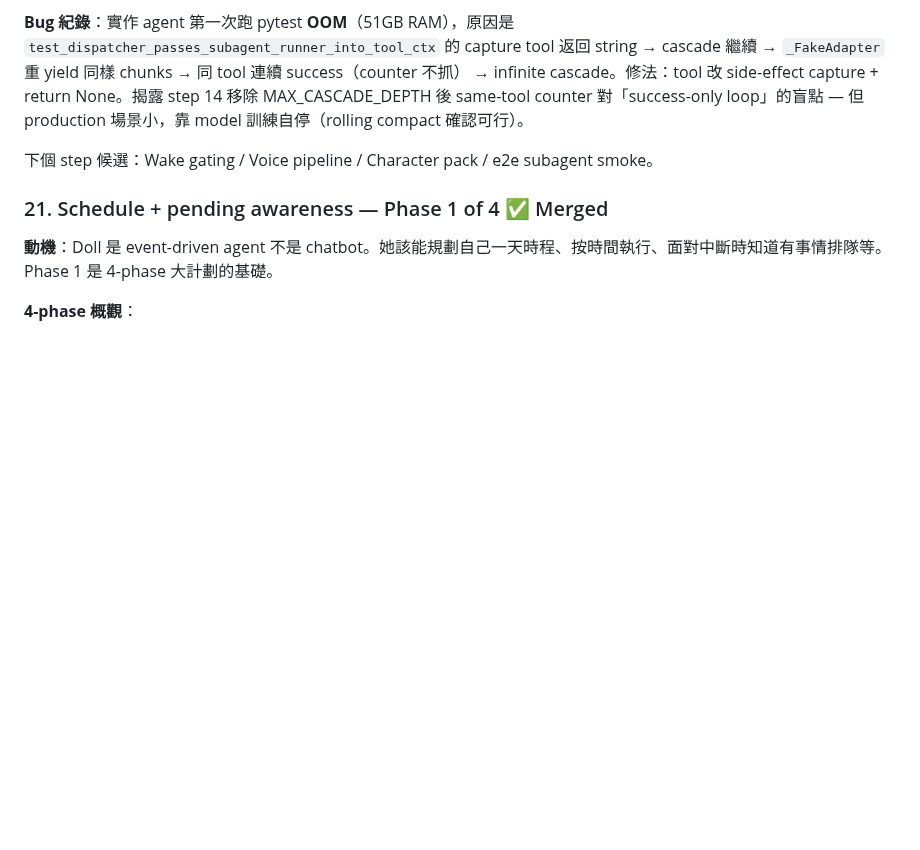
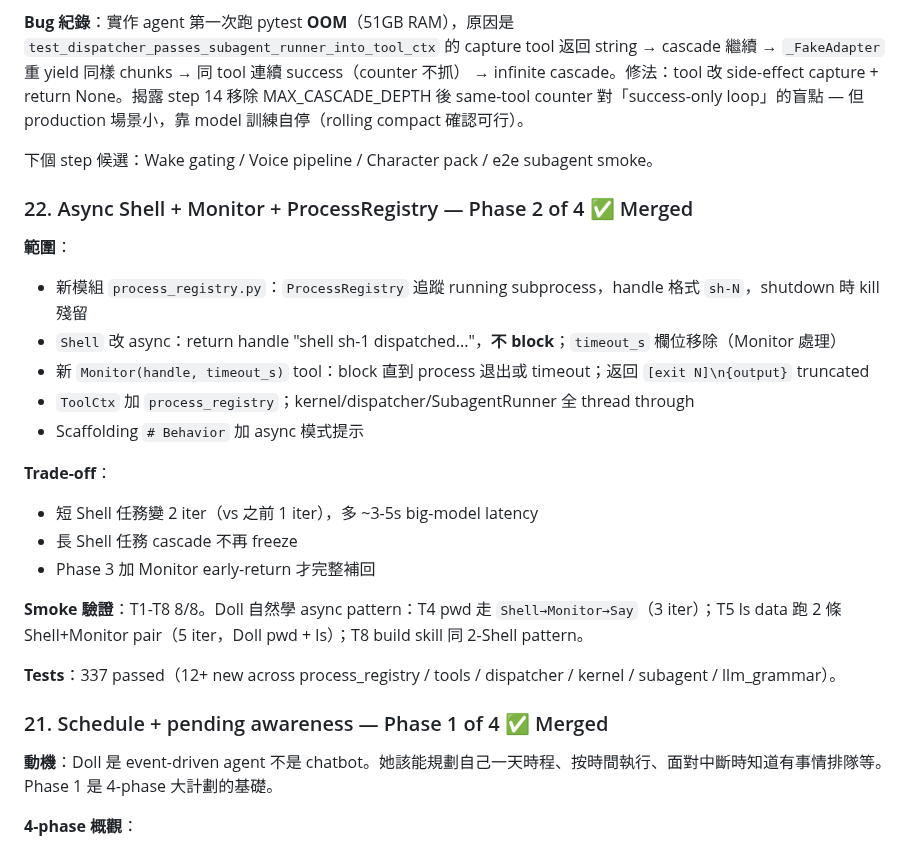
Before and after one commit to ningyos/DollOS, a Markdown page: docs/roadmap.md, the part around the change. Rendered like a GitHub page; blank space fills up the shorter version.

Commit message:
docs: sync CLAUDE.md + roadmap with step 22 (async Shell Phase 2)
CLAUDE.md: add step 22; collapse next-up to Phase 3 + Phase 4 (Phase
2 done).

roadmap.md: full step 22 entry covering scope, trade-off (short tasks
2 iter overhead vs long tasks unblocked), smoke verification.

Co-Authored-By: Claude Opus 4.7 (1M context) <noreply@anthropic.com>

```diff
--- a/docs/roadmap.md
+++ b/docs/roadmap.md
@@ -294,6 +294,24 @@ Smoke：~23/24（3 sampling runs，sampling fluke run 1 T3 hallucinate「我是
 
 下個 step 候選：Wake gating / Voice pipeline / Character pack / e2e subagent smoke。
 
+### 22. Async Shell + Monitor + ProcessRegistry — Phase 2 of 4  ✅ Merged
+
+**範圍**：
+- 新模組 `process_registry.py`：`ProcessRegistry` 追蹤 running subprocess，handle 格式 `sh-N`，shutdown 時 kill 殘留
+- `Shell` 改 async：return handle "shell sh-1 dispatched..."，**不 block**；`timeout_s` 欄位移除（Monitor 處理）
+- 新 `Monitor(handle, timeout_s)` tool：block 直到 process 退出或 timeout；返回 `[exit N]\n{output}` truncated
+- `ToolCtx` 加 `process_registry`；kernel/dispatcher/SubagentRunner 全 thread through
+- Scaffolding `# Behavior` 加 async 模式提示
+
+**Trade-off**：
+- 短 Shell 任務變 2 iter（vs 之前 1 iter），多 ~3-5s big-model latency
+- 長 Shell 任務 cascade 不再 freeze
+- Phase 3 加 Monitor early-return 才完整補回
+
+**Smoke 驗證**：T1-T8 8/8。Doll 自然學 async pattern：T4 pwd 走 `Shell→Monitor→Say`（3 iter）；T5 ls data 跑 2 條 Shell+Monitor pair（5 iter，Doll pwd + ls）；T8 build skill 同 2-Shell pattern。
+
+**Tests**：337 passed（12+ new across process_registry / tools / dispatcher / kernel / subagent / llm_grammar）。
+
 ### 21. Schedule + pending awareness — Phase 1 of 4  ✅ Merged
 
 **動機**：Doll 是 event-driven agent 不是 chatbot。她該能規劃自己一天時程、按時間執行、面對中斷時知道有事情排隊等。Phase 1 是 4-phase 大計劃的基礎。
```
Also changed, not shown: CLAUDE.md (+2 -2 lines).
